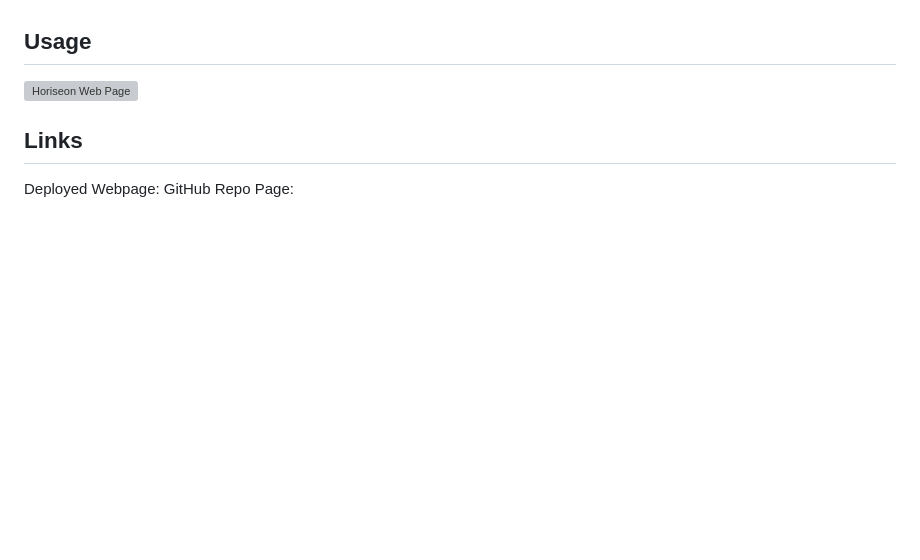
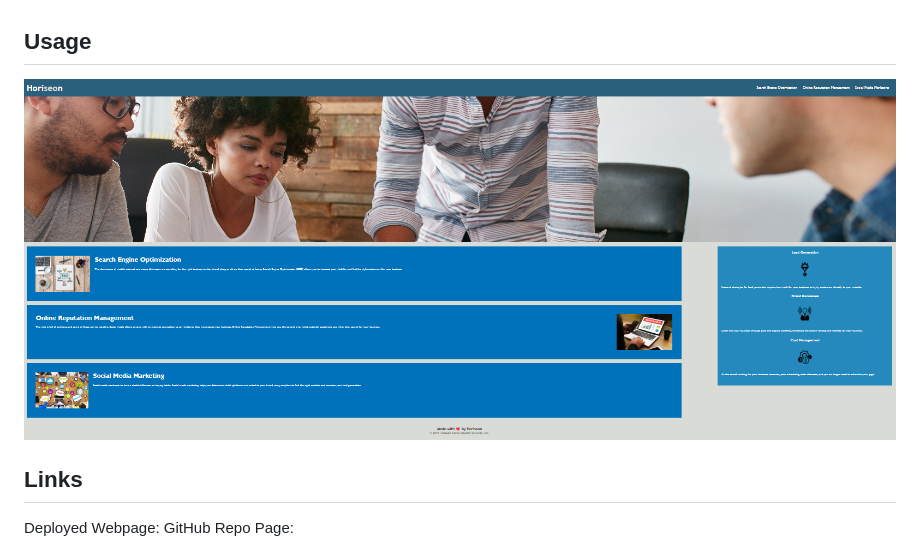
Before and after one commit to Evanilla57/cherry, a Markdown page: README.md, the part around the change. GitHub-like rendering; pictures changed too: Develop/assets/images/Website-Screenshot.png (added); blank space fills up the shorter version; grey boxes are pictures that could not be loaded.

Commit message:
added screenshot to README

```diff
--- a/README.md
+++ b/README.md
@@ -30,7 +30,7 @@ THEN I find a concise, descriptive title
 
 ## Usage
 
-![Horiseon Web Page](image.png)
+![Website Screenshot](Develop/assets/images/Website-Screenshot.png)
 
 ## Links
 Deployed Webpage:
```
Also changed, not shown: Assets/01-html-css-git-homework-demo.png (deleted).
